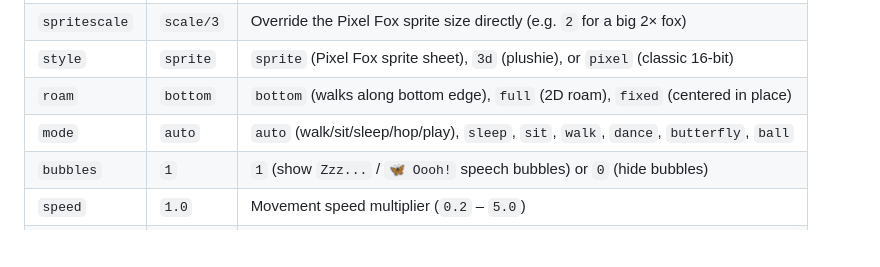
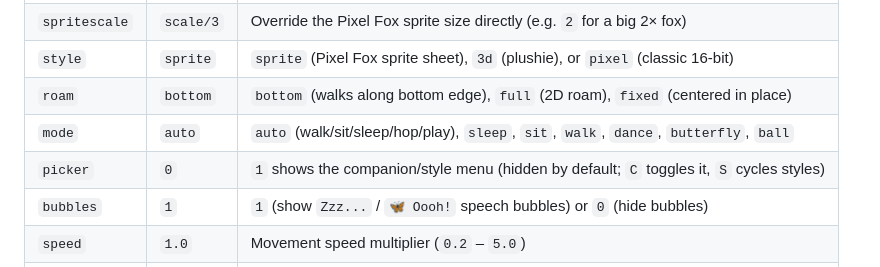
Before and after one commit to FoxMagik/stream-companions, a Markdown page: README.md, the part around the change. GitHub-like rendering; blank space fills up the shorter version.

```diff
--- a/README.md
+++ b/README.md
@@ -64,6 +64,7 @@ Customize `stream-fox.html` per scene without editing code:
 | `style` | `sprite` | `sprite` (Pixel Fox sprite sheet), `3d` (plushie), or `pixel` (classic 16-bit) |
 | `roam` | `bottom` | `bottom` (walks along bottom edge), `full` (2D roam), `fixed` (centered in place) |
 | `mode` | `auto` | `auto` (walk/sit/sleep/hop/play), `sleep`, `sit`, `walk`, `dance`, `butterfly`, `ball` |
+| `picker` | `0` | `1` shows the companion/style menu (hidden by default; `C` toggles it, `S` cycles styles) |
 | `bubbles` | `1` | `1` (show `Zzz...` / `🦋 Oooh!` speech bubbles) or `0` (hide bubbles) |
 | `speed` | `1.0` | Movement speed multiplier (`0.2` – `5.0`) |
 | `padding` | `16` | Padding in pixels from the edges of the Browser Source |
```
Also changed, not shown: assets/fox-sprites.png, 7 other files.
